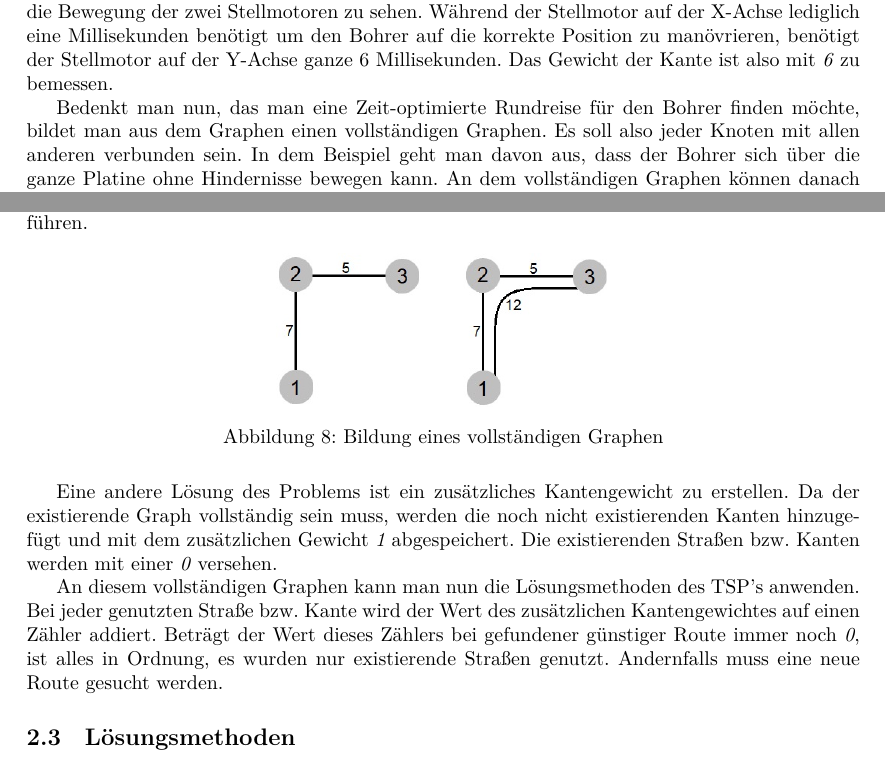
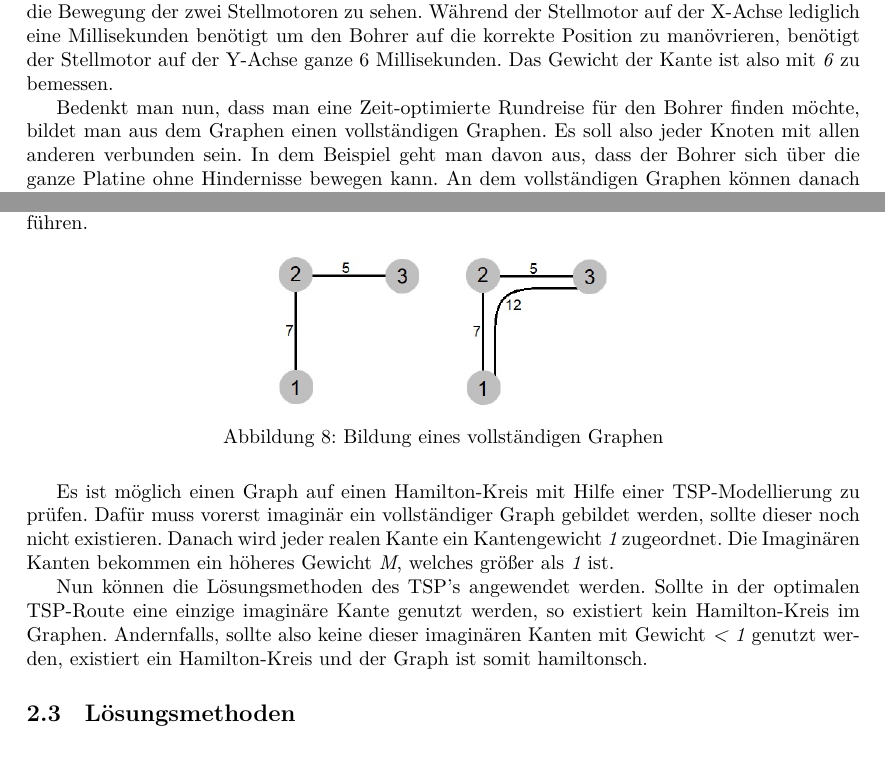
Before and after one commit to albertkasdorf/MMI-Hamiltonsche-Grafen-und-das-TSP, a LaTeX document (Ausarbeitung/Ausarbeitung.tex): two parts of pages 6 and 7 of 14 before the commit and two parts of pages 6 and 7 of 13 after it, joined at a grey line, cut so that both start at the same text. Compiled offline with XeLaTeX.

Commit message:
Änderung von Andi eingepflegt.

```diff
--- a/Ausarbeitung/Ausarbeitung.tex
+++ b/Ausarbeitung/Ausarbeitung.tex
@@ -596,11 +596,11 @@ Es reicht nicht den einfachen Abstand zwischen den beiden Punkten auszumessen od
 
 In \autoref{abb_leiterplatine2} sind beispielhaft die Kantengewichte der Kante \textit{1-2} in Millisekunden sowie die Bewegung der zwei Stellmotoren zu sehen. Während der Stellmotor auf der X-Achse lediglich eine Millisekunden benötigt um den Bohrer auf die korrekte Position zu manövrieren, benötigt der Stellmotor auf der Y-Achse ganze 6 Millisekunden. Das Gewicht der Kante ist also mit \textit{6} zu bemessen.
 
-Bedenkt man nun, das man eine Zeit-optimierte Rundreise für den Bohrer finden möchte, bildet man aus dem Graphen einen vollständigen Graphen. Es soll also jeder Knoten mit allen anderen verbunden sein. In dem Beispiel geht man davon aus, dass der Bohrer sich über die ganze Platine ohne Hindernisse bewegen kann. An dem vollständigen Graphen können danach die Lösungsmethoden des TSP angewendet werden.
-\newpage
+Bedenkt man nun, dass man eine Zeit-optimierte Rundreise für den Bohrer finden möchte, bildet man aus dem Graphen einen vollständigen Graphen. Es soll also jeder Knoten mit allen anderen verbunden sein. In dem Beispiel geht man davon aus, dass der Bohrer sich über die ganze Platine ohne Hindernisse bewegen kann. An dem vollständigen Graphen können danach die Lösungsmethoden des TSP angewendet werden.
+
 \subsubsection{Straßenkarte eines Autobahnnetz}
+
 Bedenkt man nun, das eine Zeit optimierte Rundreise für den Bohrer gefunden werden soll, bildet man aus dem Graphen einen vollständigen Graphen. Es soll also jeder Knoten mit allen anderen verbunden sein. In dem Beispiel geht man davon aus, dass der Bohrer sich über die ganze Platine ohne Hindernisse bewegen kann. An dem vollständigen Graphen können danach die Lösungsmethoden des TSP angewendet werden.
-
 
 \subsubsection{Straßenkarte eines Autobahnnetzes}
 
@@ -613,9 +613,9 @@ Sollen die Lösungsmethoden des TSP's an einer Straßenkarte, zum Beispiel dem A
 	\label{vollstGraph_Strassen}
 \end{figure}
 
-Eine andere Lösung des Problems ist ein zusätzliches Kantengewicht zu erstellen. Da der existierende Graph vollständig sein muss, werden die noch nicht existierenden Kanten hinzugefügt und mit dem zusätzlichen Gewicht \textit{1} abgespeichert. Die existierenden Straßen bzw. Kanten werden mit einer \textit{0} versehen.
+Es ist möglich einen Graph auf einen Hamilton-Kreis mit Hilfe einer TSP-Modellierung zu prüfen. Dafür muss vorerst imaginär ein vollständiger Graph gebildet werden, sollte dieser noch nicht existieren. Danach wird jeder realen Kante ein Kantengewicht  \textit{1} zugeordnet. Die Imaginären Kanten bekommen ein höheres Gewicht \textit{M}, welches größer als \textit{1} ist.
 
-An diesem vollständigen Graphen kann man nun die Lösungsmethoden des TSP's anwenden. Bei jeder genutzten Straße bzw. Kante wird der Wert des zusätzlichen Kantengewichtes auf einen Zähler addiert. Beträgt der Wert dieses Zählers bei gefundener günstiger Route immer noch \textit{0}, ist alles in Ordnung, es wurden nur existierende Straßen genutzt. Andernfalls muss eine neue Route gesucht werden.
+Nun können die Lösungsmethoden des TSP's angewendet werden. Sollte in der optimalen TSP-Route eine einzige imaginäre Kante genutzt werden, so existiert kein Hamilton-Kreis im Graphen. Andernfalls, sollte also keine dieser imaginären Kanten mit Gewicht \textit{< 1} genutzt werden, existiert ein Hamilton-Kreis und der Graph ist somit hamiltonsch.
 
 \subsection{Lösungsmethoden}
 
```
Also changed, not shown: Ausarbeitung/Ausarbeitung.pdf.
